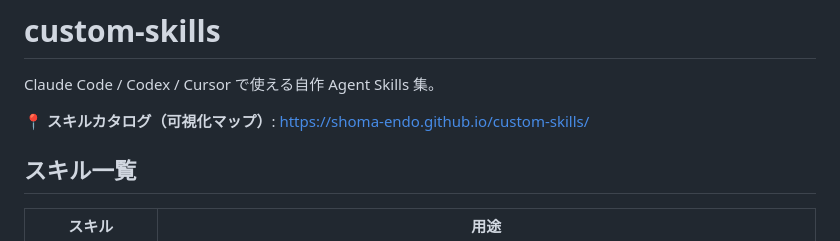
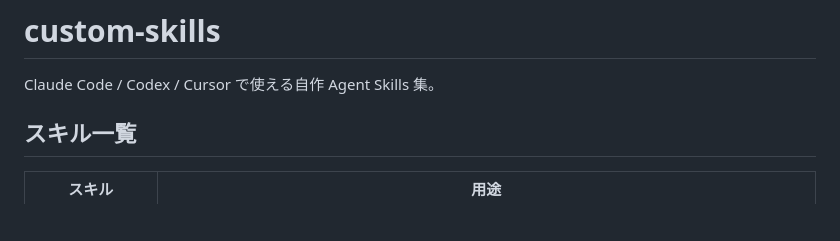
Before and after one commit to shoma-endo/custom-skills, a Markdown page: README.md, the part around the change. GitHub-like rendering; blank space fills up the shorter version.

Commit message:
chore: drop dead GitHub Pages link from README
Co-authored-by: shoma endo <shoma-endo@users.noreply.github.com>

```diff
--- a/README.md
+++ b/README.md
@@ -1,8 +1,6 @@
 # custom-skills
 
 Claude Code / Codex / Cursor で使える自作 Agent Skills 集。
-
-📍 **スキルカタログ（可視化マップ）**: https://shoma-endo.github.io/custom-skills/
 
 ## スキル一覧
 
```
